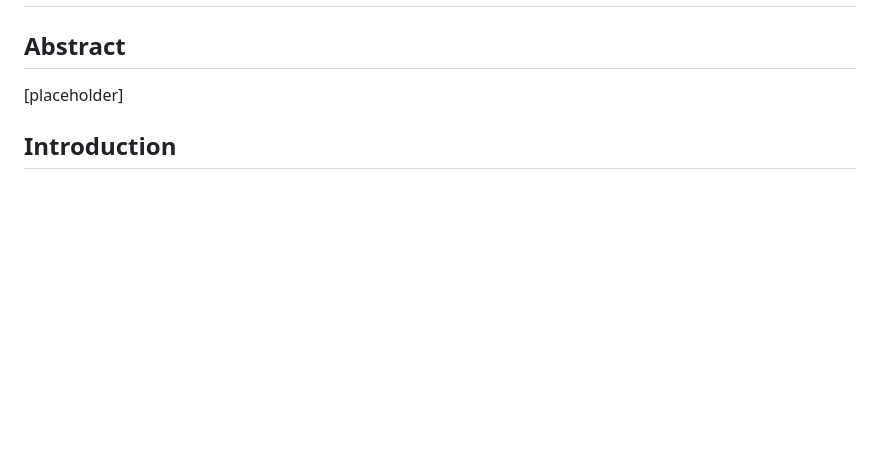
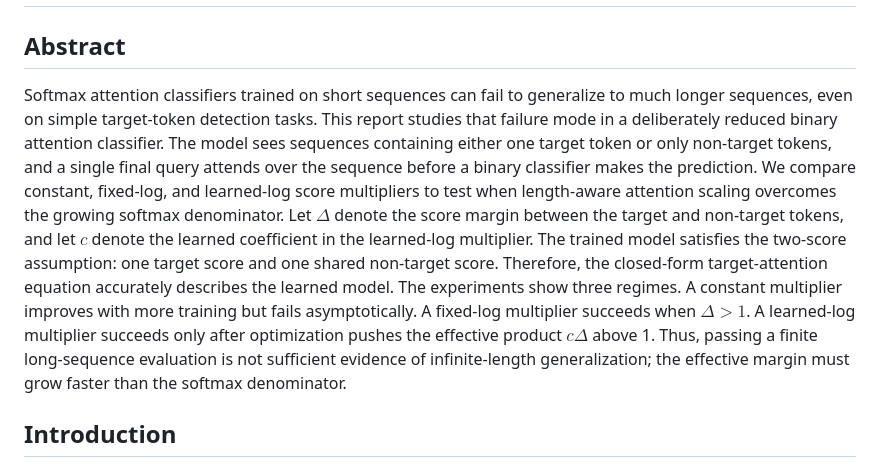
Before and after one commit to aaronshin43/microLLM-generalization, a Markdown page: infinite_generalization/documents/FINAL_REPORT.md, the part around the change. GitHub-like rendering; blank space fills up the shorter version.

Commit message:
Add abstract

```diff
--- a/infinite_generalization/documents/FINAL_REPORT.md
+++ b/infinite_generalization/documents/FINAL_REPORT.md
@@ -2,7 +2,25 @@
 
 ## Abstract
 
-[placeholder]
+Softmax attention classifiers trained on short sequences can fail to generalize
+to much longer sequences, even on simple target-token detection tasks. This
+report studies that failure mode in a deliberately reduced binary attention
+classifier. The model sees sequences containing either one target token or only
+non-target tokens, and a single final query attends over the sequence before a
+binary classifier makes the prediction. We compare constant, fixed-log, and
+learned-log score multipliers to test when length-aware attention scaling
+overcomes the growing softmax denominator. Let $\Delta$ denote the score margin
+between the target and non-target tokens, and let $c$ denote the learned
+coefficient in the learned-log multiplier. The trained model satisfies the
+two-score assumption: one target score and one shared non-target score.
+Therefore, the closed-form target-attention equation accurately describes the
+learned model. The experiments show three regimes. A constant multiplier
+improves with more training but fails asymptotically. A fixed-log multiplier
+succeeds when $\Delta>1$. A learned-log multiplier succeeds only after
+optimization pushes the effective product $c\Delta$ above 1. Thus, passing a
+finite long-sequence evaluation is not sufficient evidence of infinite-length
+generalization; the effective margin must grow faster than the softmax
+denominator.
 
 ## Introduction
 
```
